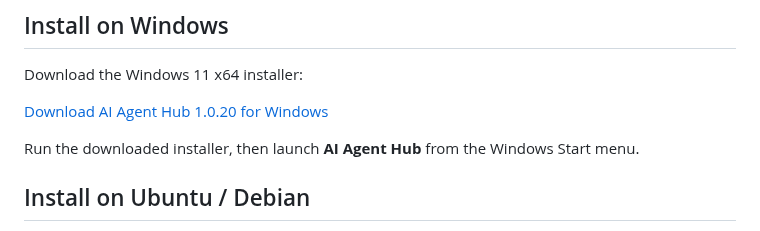
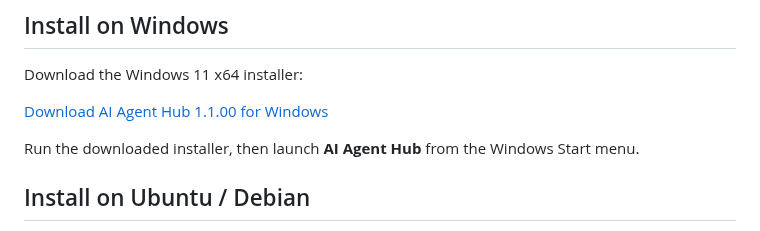
Before and after one commit to sblee1/AgentHub, a Markdown page: README.md, the part around the change. Drawn GitHub-style.

Commit message:
docs: update Windows download to v1.1.00

```diff
--- a/README.md
+++ b/README.md
@@ -13,7 +13,7 @@ and review, approve, or deny AI permission requests directly in the UI or on Age
 
 Download the Windows 11 x64 installer:
 
-[Download AI Agent Hub 1.0.20 for Windows](https://github.com/sblee1/AgentHub/releases/download/v1.0.20/aiAgent-1.0.20-windows-x64-setup.exe)
+[Download AI Agent Hub 1.1.00 for Windows](https://github.com/sblee1/AgentHub/releases/download/v1.1.00/aiAgent-1.1.00-windows-x64-setup.exe)
 
 Run the downloaded installer, then launch **AI Agent Hub** from the Windows Start menu.
 
```
